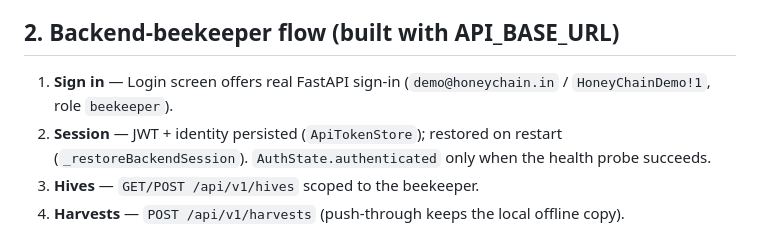
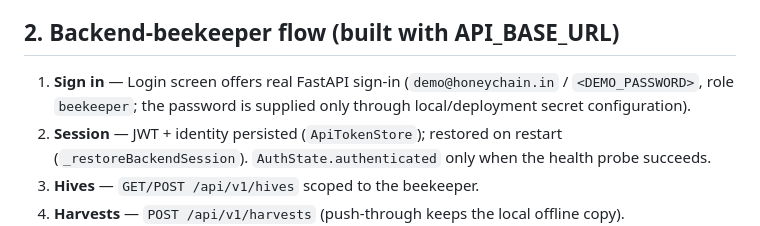
Before and after one commit to yesu166/HoneyChain-Hexanexus, a Markdown page: docs/MOBILE_LIVE_FLOW.md, the part around the change. Rendered like a GitHub page.

Commit message:
docs(demo): remove published demo password

```diff
--- a/docs/MOBILE_LIVE_FLOW.md
+++ b/docs/MOBILE_LIVE_FLOW.md
@@ -24,7 +24,7 @@ there is no backend instead of inventing verification.
 ## 2. Backend-beekeeper flow (built with API_BASE_URL)
 
 1. **Sign in** — Login screen offers real FastAPI sign-in
-   (`demo@honeychain.in` / `HoneyChainDemo!1`, role `beekeeper`).
+   (`demo@honeychain.in` / `<DEMO_PASSWORD>`, role `beekeeper`; the password is supplied only through local/deployment secret configuration).
 2. **Session** — JWT + identity persisted (`ApiTokenStore`); restored on restart
    (`_restoreBackendSession`). `AuthState.authenticated` only when the health probe succeeds.
 3. **Hives** — `GET/POST /api/v1/hives` scoped to the beekeeper.
```
